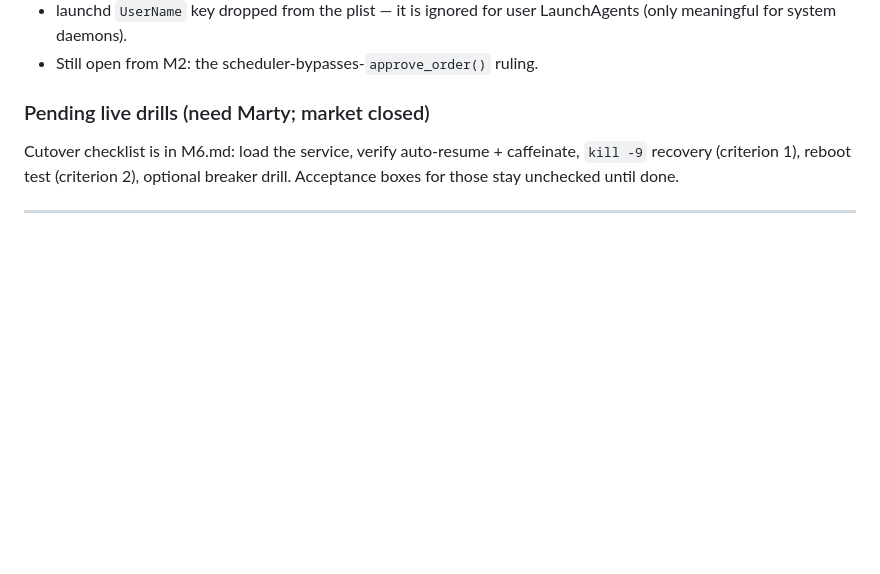
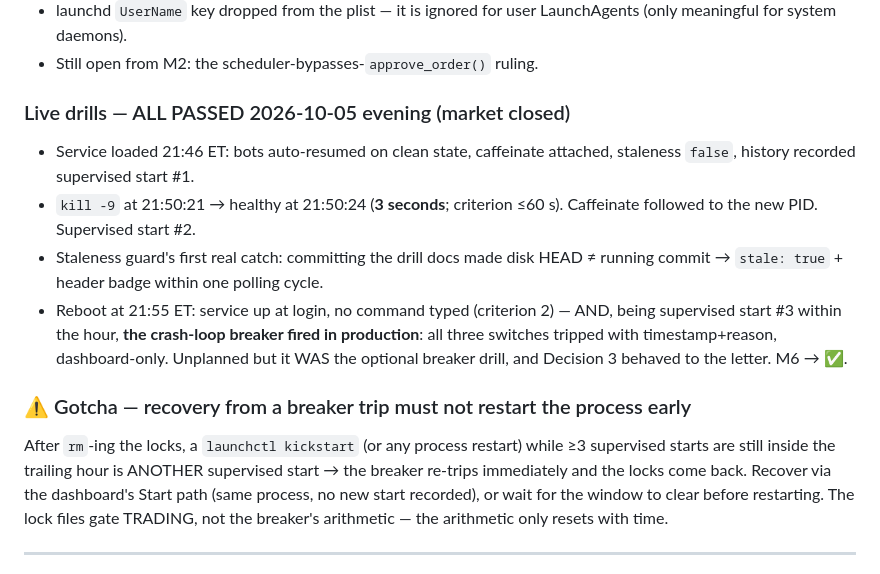
Before and after one commit to martybee/StockWarren, a Markdown page: docs/SESSION_NOTES.md, the part around the change. Rendered like a GitHub page; blank space fills up the shorter version.

```diff
--- a/docs/SESSION_NOTES.md
+++ b/docs/SESSION_NOTES.md
@@ -57,10 +57,26 @@ persist at Alpaca regardless).
   LaunchAgents (only meaningful for system daemons).
 - Still open from M2: the scheduler-bypasses-`approve_order()` ruling.
 
-### Pending live drills (need Marty; market closed)
-Cutover checklist is in M6.md: load the service, verify auto-resume + caffeinate,
-`kill -9` recovery (criterion 1), reboot test (criterion 2), optional breaker
-drill. Acceptance boxes for those stay unchecked until done.
+### Live drills — ALL PASSED 2026-10-05 evening (market closed)
+- Service loaded 21:46 ET: bots auto-resumed on clean state, caffeinate attached,
+  staleness `false`, history recorded supervised start #1.
+- `kill -9` at 21:50:21 → healthy at 21:50:24 (**3 seconds**; criterion ≤60 s).
+  Caffeinate followed to the new PID. Supervised start #2.
+- Staleness guard's first real catch: committing the drill docs made disk HEAD ≠
+  running commit → `stale: true` + header badge within one polling cycle.
+- Reboot at 21:55 ET: service up at login, no command typed (criterion 2) — AND,
+  being supervised start #3 within the hour, **the crash-loop breaker fired in
+  production**: all three switches tripped with timestamp+reason, dashboard-only.
+  Unplanned but it WAS the optional breaker drill, and Decision 3 behaved to the
+  letter. M6 → ✅.
+
+### ⚠️ Gotcha — recovery from a breaker trip must not restart the process early
+After `rm`-ing the locks, a `launchctl kickstart` (or any process restart) while
+≥3 supervised starts are still inside the trailing hour is ANOTHER supervised
+start → the breaker re-trips immediately and the locks come back. Recover via
+the dashboard's Start path (same process, no new start recorded), or wait for
+the window to clear before restarting. The lock files gate TRADING, not the
+breaker's arithmetic — the arithmetic only resets with time.
 
 ---
 
```
Also changed, not shown: docs/PLAN.md (+1 -1 lines), docs/milestones/M6.md (+13 -7 lines).
